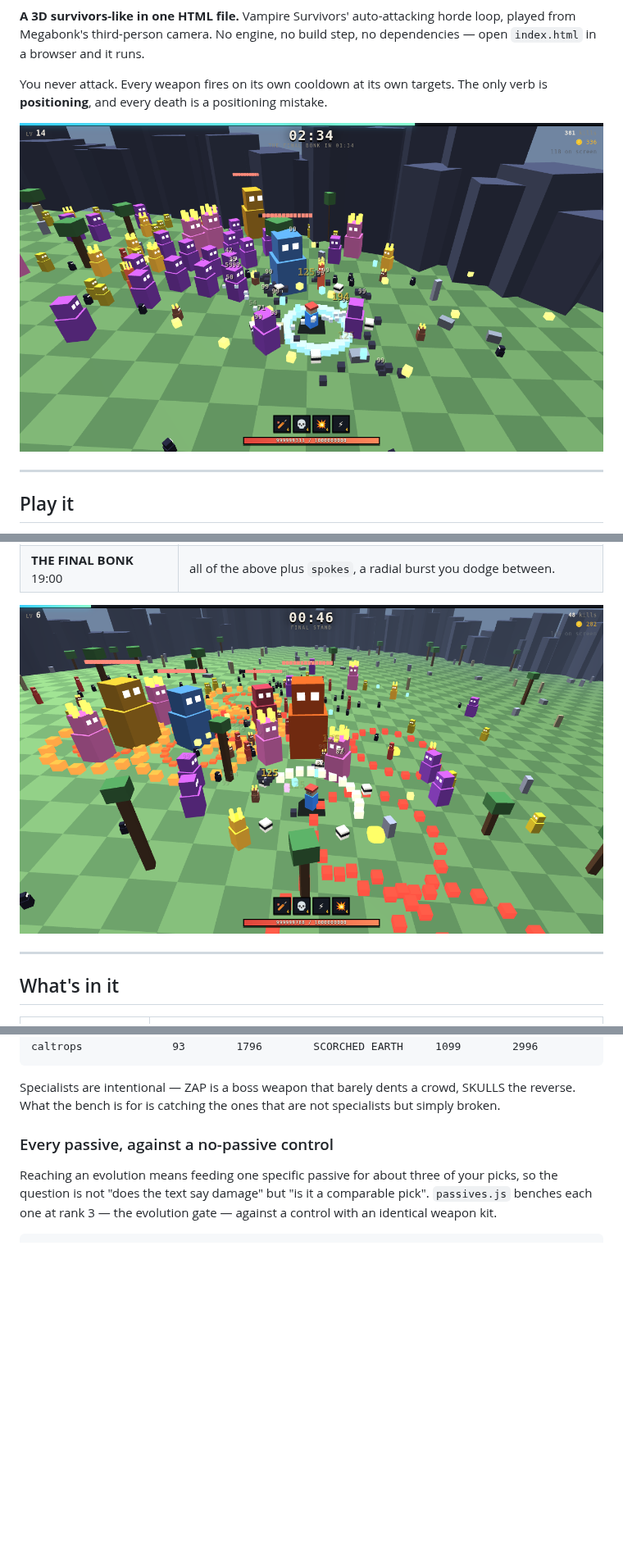
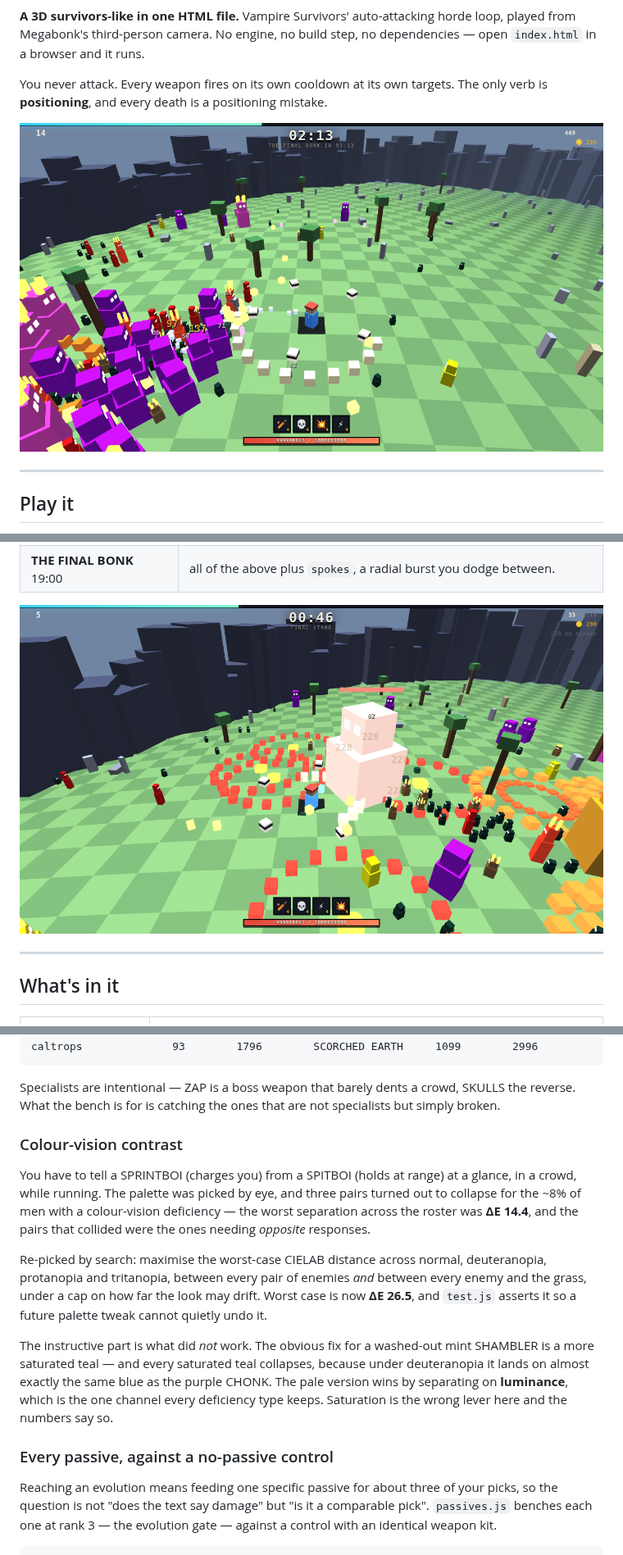
Before and after one commit to srobster22-rob/estate-liquidators, a Markdown page: bonkhorde/README.md, 3 parts joined by grey strips. Shown at 82% size. GitHub-like rendering; pictures changed too: bonkhorde/screenshot-final.png, bonkhorde/screenshot.png; blank space fills up the shorter version.

```diff
--- a/bonkhorde/README.md
+++ b/bonkhorde/README.md
@@ -129,6 +129,27 @@ caltrops              93        1796        SCORCHED EARTH     1099        2996
 Specialists are intentional — ZAP is a boss weapon that barely dents a crowd,
 SKULLS the reverse. What the bench is for is catching the ones that are not
 specialists but simply broken.
+
+### Colour-vision contrast
+
+You have to tell a SPRINTBOI (charges you) from a SPITBOI (holds at range) at a
+glance, in a crowd, while running. The palette was picked by eye, and three pairs
+turned out to collapse for the ~8% of men with a colour-vision deficiency — the
+worst separation across the roster was **ΔE 14.4**, and the pairs that collided
+were the ones needing *opposite* responses.
+
+Re-picked by search: maximise the worst-case CIELAB distance across normal,
+deuteranopia, protanopia and tritanopia, between every pair of enemies *and*
+between every enemy and the grass, under a cap on how far the look may drift.
+Worst case is now **ΔE 26.5**, and `test.js` asserts it so a future palette tweak
+cannot quietly undo it.
+
+The instructive part is what did *not* work. The obvious fix for a washed-out
+mint SHAMBLER is a more saturated teal — and every saturated teal collapses,
+because under deuteranopia it lands on almost exactly the same blue as the purple
+CHONK. The pale version wins by separating on **luminance**, which is the one
+channel every deficiency type keeps. Saturation is the wrong lever here and the
+numbers say so.
 
 ### Every passive, against a no-passive control
 
```
Also changed, not shown: other parts of bonkhorde/README.md (+10 -5 lines), 2 other files.
